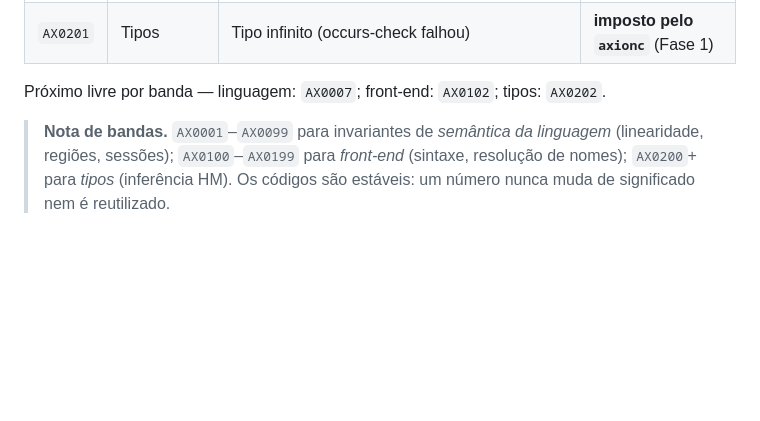
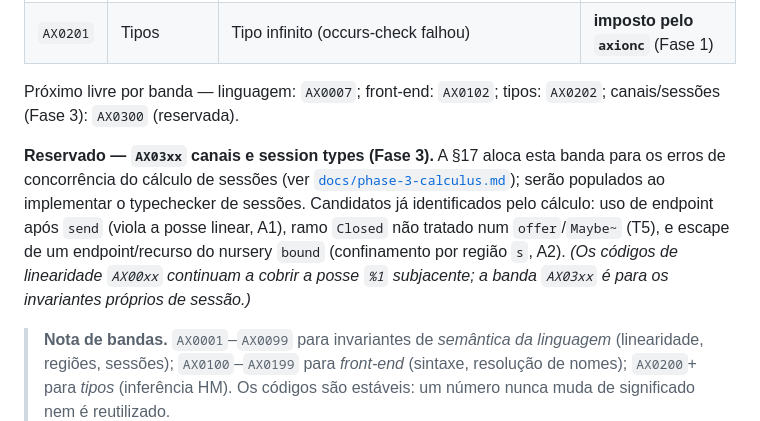
Before and after one commit to axionlang/axion, a Markdown page: docs/error-codes.md, the part around the change. GitHub-like rendering; blank space fills up the shorter version.

```diff
--- a/docs/error-codes.md
+++ b/docs/error-codes.md
@@ -24,7 +24,17 @@ e explicáveis por `axion --explain AXnnnn`.
 | `AX0201` | Tipos | Tipo infinito (occurs-check falhou) | **imposto pelo `axionc`** (Fase 1) |
 
 Próximo livre por banda — linguagem: `AX0007`; front-end: `AX0102`;
-tipos: `AX0202`.
+tipos: `AX0202`; canais/sessões (Fase 3): `AX0300` (reservada).
+
+**Reservado — `AX03xx` canais e session types (Fase 3).** A §17 aloca esta banda
+para os erros de concorrência do cálculo de sessões (ver
+[`docs/phase-3-calculus.md`](phase-3-calculus.md)); serão populados ao implementar
+o typechecker de sessões. Candidatos já identificados pelo cálculo: uso de
+endpoint após `send` (viola a posse linear, A1), ramo `Closed` não tratado num
+`offer`/`Maybe~` (T5), e escape de um endpoint/recurso do nursery `bound`
+(confinamento por região `s`, A2). *(Os códigos de linearidade `AX00xx` continuam
+a cobrir a posse `%1` subjacente; a banda `AX03xx` é para os invariantes próprios
+de sessão.)*
 
 > **Nota de bandas.** `AX0001`–`AX0099` para invariantes de *semântica da
 > linguagem* (linearidade, regiões, sessões); `AX0100`–`AX0199` para *front-end*
```
Also changed, not shown: docs/phase-3-calculus.md (added, +436 -0 lines), docs/phase-3.md (added, +44 -0 lines).
